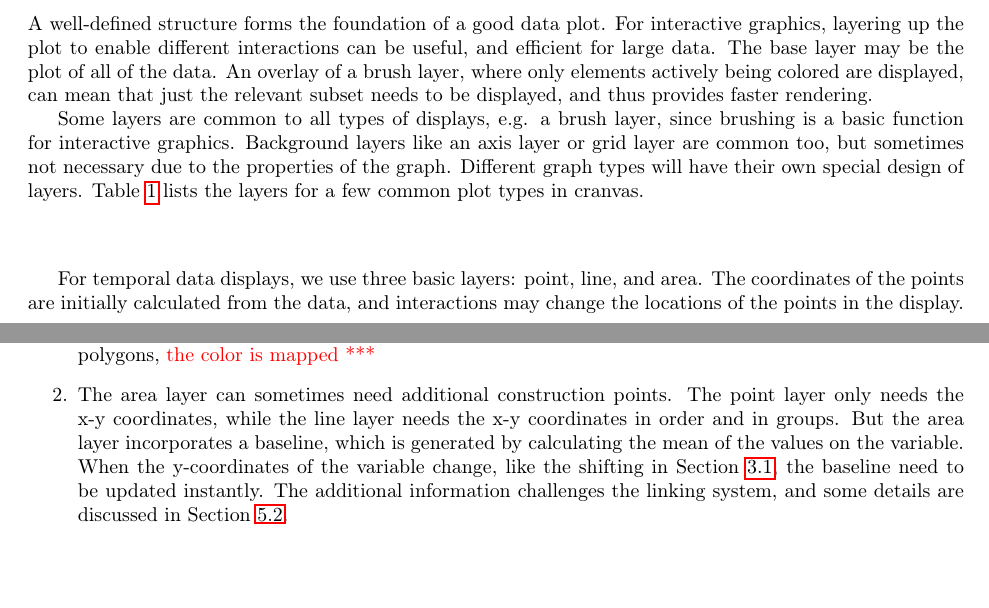
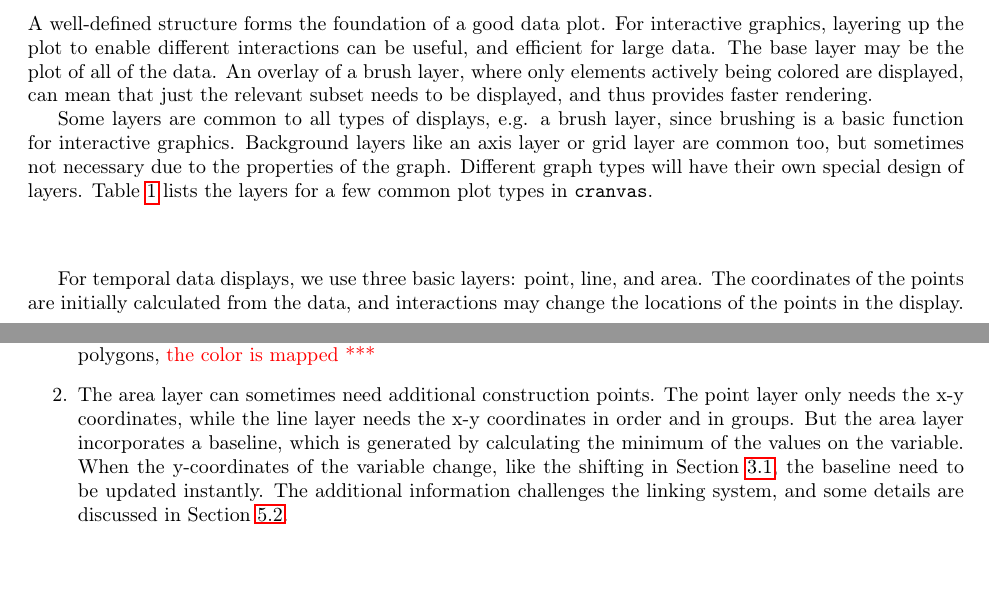
Before and after one commit to ggobi/paper-cranvastime, a LaTeX paper (cranvastime.tex): two parts of pages 5 and 6 of 28, joined at a grey line, cut so that both start at the same text. Compiled offline with pdfLaTeX; a missing bibliography style is replaced by a similar one.

Commit message:
small changes

```diff
--- a/cranvastime.tex
+++ b/cranvastime.tex
@@ -288,7 +288,13 @@ interactive graphics, layering up the plot to enable different interactions can
 
 %we can different layers are desired as the plot regions by different interactions. Usually there are many layers for an interactive graph, because a complex interaction can be then decomposed into small simple tasks on different layers. One layer is often designed for only one graph element, like the title layer, x-axis layer, or brush layer. Based on the characteristics of the graph elements, different painting functions are used to make the plotting fast for layers. When one layer changes, the irrelevant layers will remain the same.
 
-Some layers are common to all types of displays, e.g. a brush layer, since brushing is a basic function for interactive graphics. Background layers like an axis layer or grid layer are common too, but sometimes not necessary due to the properties of the graph. Different graph types will have their own special design of layers. Table \ref{tab:Layers} lists the layers for a few common plot types in cranvas.
+Some layers are common to all types of displays, e.g. a brush
+layer, since brushing is a basic function for interactive
+graphics. Background layers like an axis layer or grid layer
+are common too, but sometimes not necessary due to the properties
+of the graph. Different graph types will have their own special
+design of layers. Table \ref{tab:Layers} lists the layers for
+a few common plot types in \texttt{\textbf{cranvas}}.
 
 \begin{center}
 \begin{table}[h]
@@ -335,7 +341,16 @@ The color of lines follows from the color of the first point of the line segment
 %\caption{\label{fig:features}The colors of points are different, so the colors of the edges and polygons follow the points ahead in this case.}
 %\end{figure}
 
-\item The area layer can sometimes need additional construction points. The point layer only needs the x-y coordinates, while the line layer needs the x-y coordinates in order and in groups. But the area layer incorporates a baseline, which is generated by calculating the mean of the values on the variable. When the y-coordinates of the variable change, like the shifting in Section \ref{sub:Special-interactions}, the baseline need to be updated instantly. The additional information challenges the linking system, and some details are discussed in Section \ref{sub:Linking-of-the-addition}.
+\item The area layer can sometimes need additional construction
+points. The point layer only needs the x-y coordinates, while
+the line layer needs the x-y coordinates in order and in groups.
+But the area layer incorporates a baseline, which is generated
+by calculating the minimum of the values on the variable. When
+the y-coordinates of the variable change, like the shifting in
+Section \ref{sub:Special-interactions}, the baseline need to be
+updated instantly. The additional information challenges the
+linking system, and some details are discussed in Section
+\ref{sub:Linking-of-the-addition}.
 \end{enumerate}
 
 \begin{center}
```
